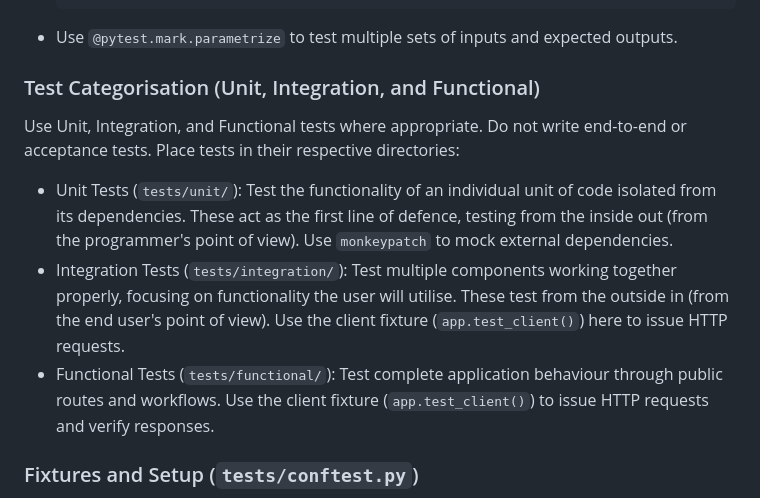
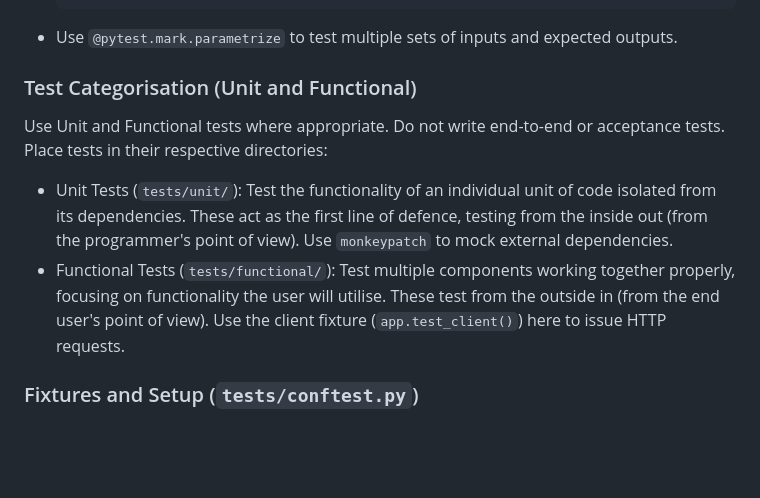
Before and after one commit to matthew-shaw/conflux, a Markdown page: .github/copilot-instructions.md, the part around the change. Rendered like a GitHub page; blank space fills up the shorter version.

Commit message:
Remove mention of nonexistant integration tests

````diff
--- a/.github/copilot-instructions.md
+++ b/.github/copilot-instructions.md
@@ -165,13 +165,12 @@ def to_dict(self, include_relations: bool = False) -> dict:
   ```
 - Use `@pytest.mark.parametrize` to test multiple sets of inputs and expected outputs.
 
-### Test Categorisation (Unit, Integration, and Functional)
+### Test Categorisation (Unit and Functional)
 
-Use Unit, Integration, and Functional tests where appropriate. Do not write end-to-end or acceptance tests. Place tests in their respective directories:
+Use Unit and Functional tests where appropriate. Do not write end-to-end or acceptance tests. Place tests in their respective directories:
 
 - Unit Tests (`tests/unit/`): Test the functionality of an individual unit of code isolated from its dependencies. These act as the first line of defence, testing from the inside out (from the programmer's point of view). Use `monkeypatch` to mock external dependencies.
-- Integration Tests (`tests/integration/`): Test multiple components working together properly, focusing on functionality the user will utilise. These test from the outside in (from the end user's point of view). Use the client fixture (`app.test_client()`) here to issue HTTP requests.
-- Functional Tests (`tests/functional/`): Test complete application behaviour through public routes and workflows. Use the client fixture (`app.test_client()`) to issue HTTP requests and verify responses.
+- Functional Tests (`tests/functional/`): Test multiple components working together properly, focusing on functionality the user will utilise. These test from the outside in (from the end user's point of view). Use the client fixture (`app.test_client()`) here to issue HTTP requests.
 
 ### Fixtures and Setup (`tests/conftest.py`)
 
````
